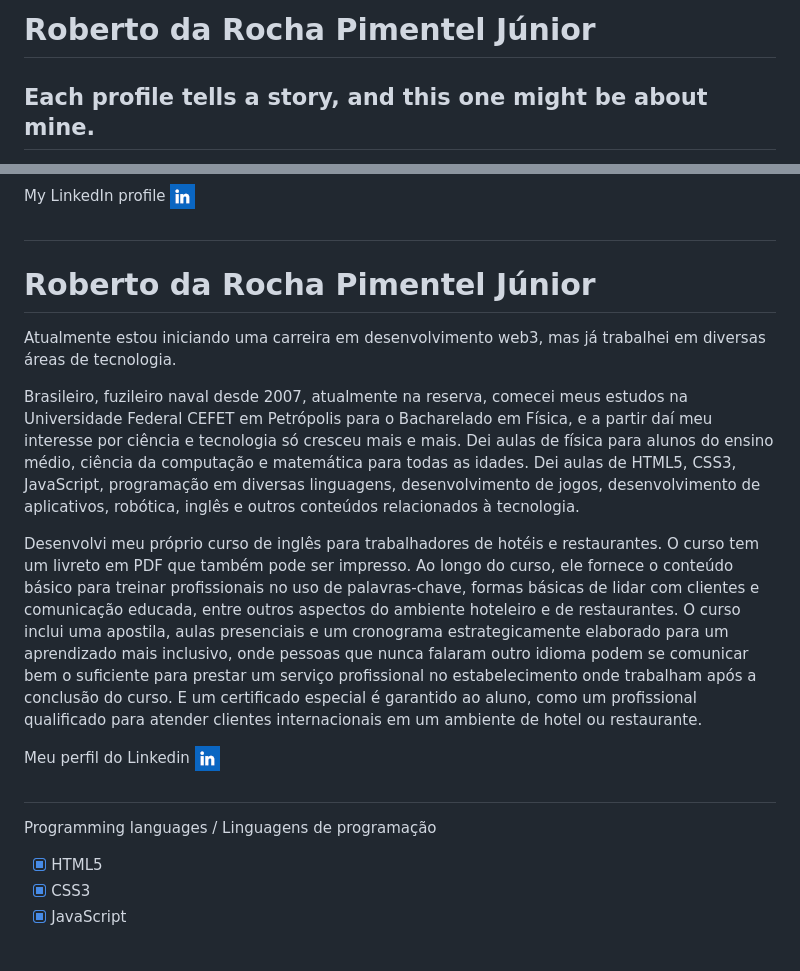
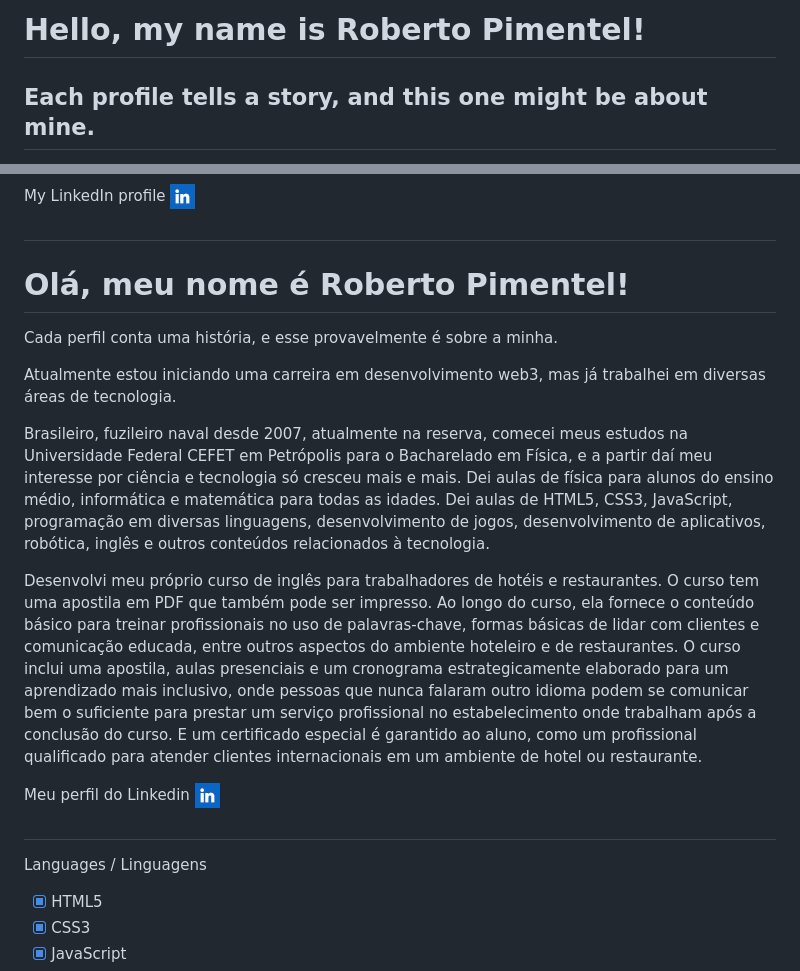
Before and after one commit to beto-rocha-blockchain/Presentation, a Markdown page: README.md, 2 parts joined by grey strips. GitHub-like rendering; blank space fills up the shorter version.

```diff
--- a/README.md
+++ b/README.md
@@ -1,4 +1,5 @@
-# **Roberto da Rocha Pimentel Júnior**
+# Hello, my name is **Roberto Pimentel**!
+
 ## Each profile tells a story, and this one might be about mine.
 
 I am currently embarking on a career in web3 development, but I have worked in several technology areas.
@@ -13,13 +14,15 @@ My LinkedIn profile [![LinkedIn](https://github.com/beto-rocha-blockchain/Presen
 #
 
 
-# **Roberto da Rocha Pimentel Júnior**
+# Olá, meu nome é **Roberto Pimentel**!
+
+Cada perfil conta uma história, e esse provavelmente é sobre a minha.
 
 Atualmente estou iniciando uma carreira em desenvolvimento web3, mas já trabalhei em diversas áreas de tecnologia.
 
-Brasileiro, fuzileiro naval desde 2007, atualmente na reserva, comecei meus estudos na Universidade Federal CEFET em Petrópolis para o Bacharelado em Física, e a partir daí meu interesse por ciência e tecnologia só cresceu mais e mais. Dei aulas de física para alunos do ensino médio, ciência da computação e matemática para todas as idades. Dei aulas de HTML5, CSS3, JavaScript, programação em diversas linguagens, desenvolvimento de jogos, desenvolvimento de aplicativos, robótica, inglês e outros conteúdos relacionados à tecnologia.
+Brasileiro, fuzileiro naval desde 2007, atualmente na reserva, comecei meus estudos na Universidade Federal CEFET em Petrópolis para o Bacharelado em Física, e a partir daí meu interesse por ciência e tecnologia só cresceu mais e mais. Dei aulas de física para alunos do ensino médio, informática e matemática para todas as idades. Dei aulas de HTML5, CSS3, JavaScript, programação em diversas linguagens, desenvolvimento de jogos, desenvolvimento de aplicativos, robótica, inglês e outros conteúdos relacionados à tecnologia.
 
-Desenvolvi meu próprio curso de inglês para trabalhadores de hotéis e restaurantes. O curso tem um livreto em PDF que também pode ser impresso. Ao longo do curso, ele fornece o conteúdo básico para treinar profissionais no uso de palavras-chave, formas básicas de lidar com clientes e comunicação educada, entre outros aspectos do ambiente hoteleiro e de restaurantes. O curso inclui uma apostila, aulas presenciais e um cronograma estrategicamente elaborado para um aprendizado mais inclusivo, onde pessoas que nunca falaram outro idioma podem se comunicar bem o suficiente para prestar um serviço profissional no estabelecimento onde trabalham após a conclusão do curso. E um certificado especial é garantido ao aluno, como um profissional qualificado para atender clientes internacionais em um ambiente de hotel ou restaurante.
+Desenvolvi meu próprio curso de inglês para trabalhadores de hotéis e restaurantes. O curso tem uma apostila em PDF que também pode ser impresso. Ao longo do curso, ela fornece o conteúdo básico para treinar profissionais no uso de palavras-chave, formas básicas de lidar com clientes e comunicação educada, entre outros aspectos do ambiente hoteleiro e de restaurantes. O curso inclui uma apostila, aulas presenciais e um cronograma estrategicamente elaborado para um aprendizado mais inclusivo, onde pessoas que nunca falaram outro idioma podem se comunicar bem o suficiente para prestar um serviço profissional no estabelecimento onde trabalham após a conclusão do curso. E um certificado especial é garantido ao aluno, como um profissional qualificado para atender clientes internacionais em um ambiente de hotel ou restaurante.
 
 Meu perfil do Linkedin [![LinkedIn](https://github.com/beto-rocha-blockchain/Presentation/blob/main/images.png?raw=true)](https://www.linkedin.com/in/robertoblockchainresources/)
 
@@ -27,7 +30,7 @@ Meu perfil do Linkedin [![LinkedIn](https://github.com/beto-rocha-blockchain/Pre
 #
 
 
-Programming languages / Linguagens de programação
+Languages / Linguagens
 
 - [x] HTML5
 - [x] CSS3
```
